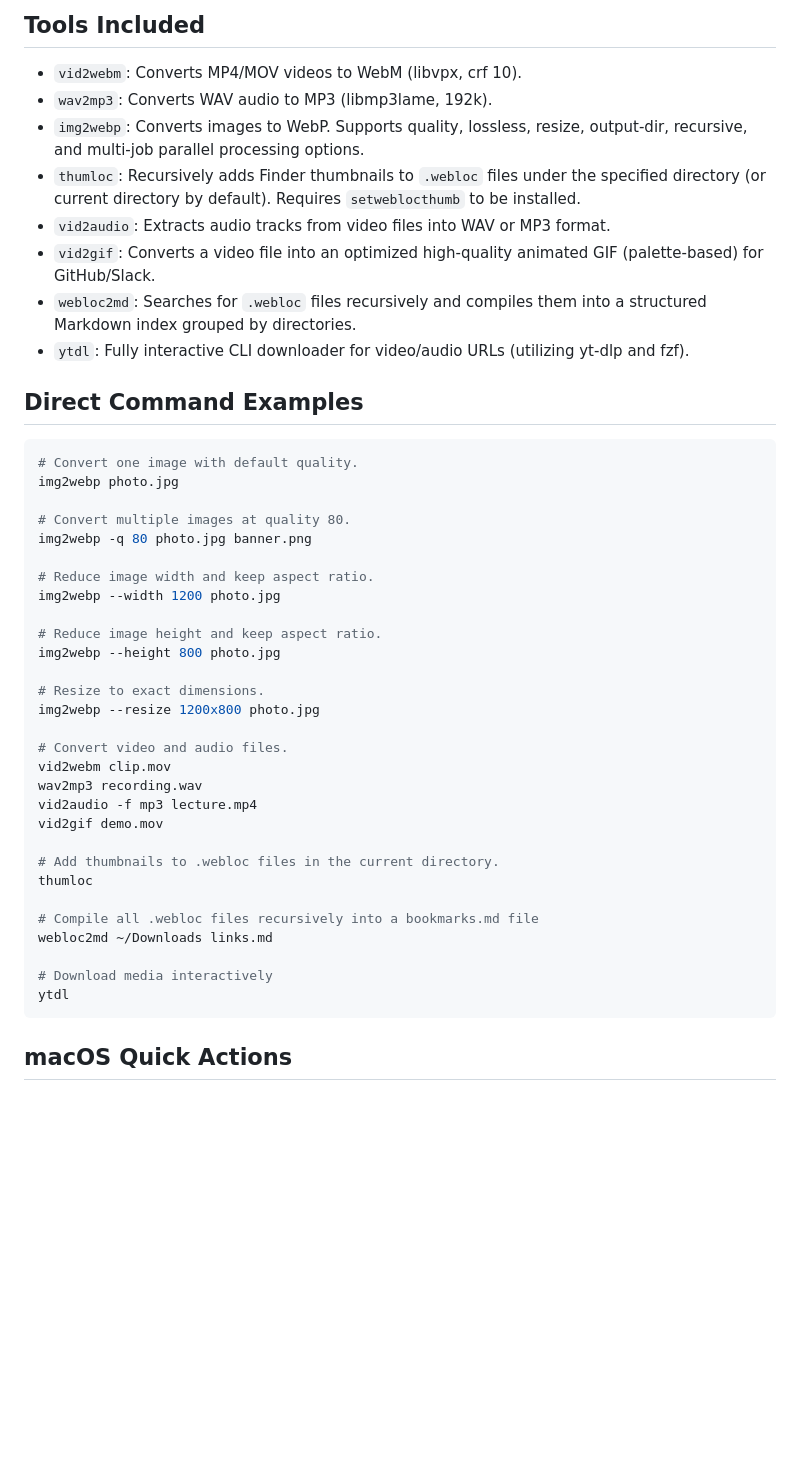
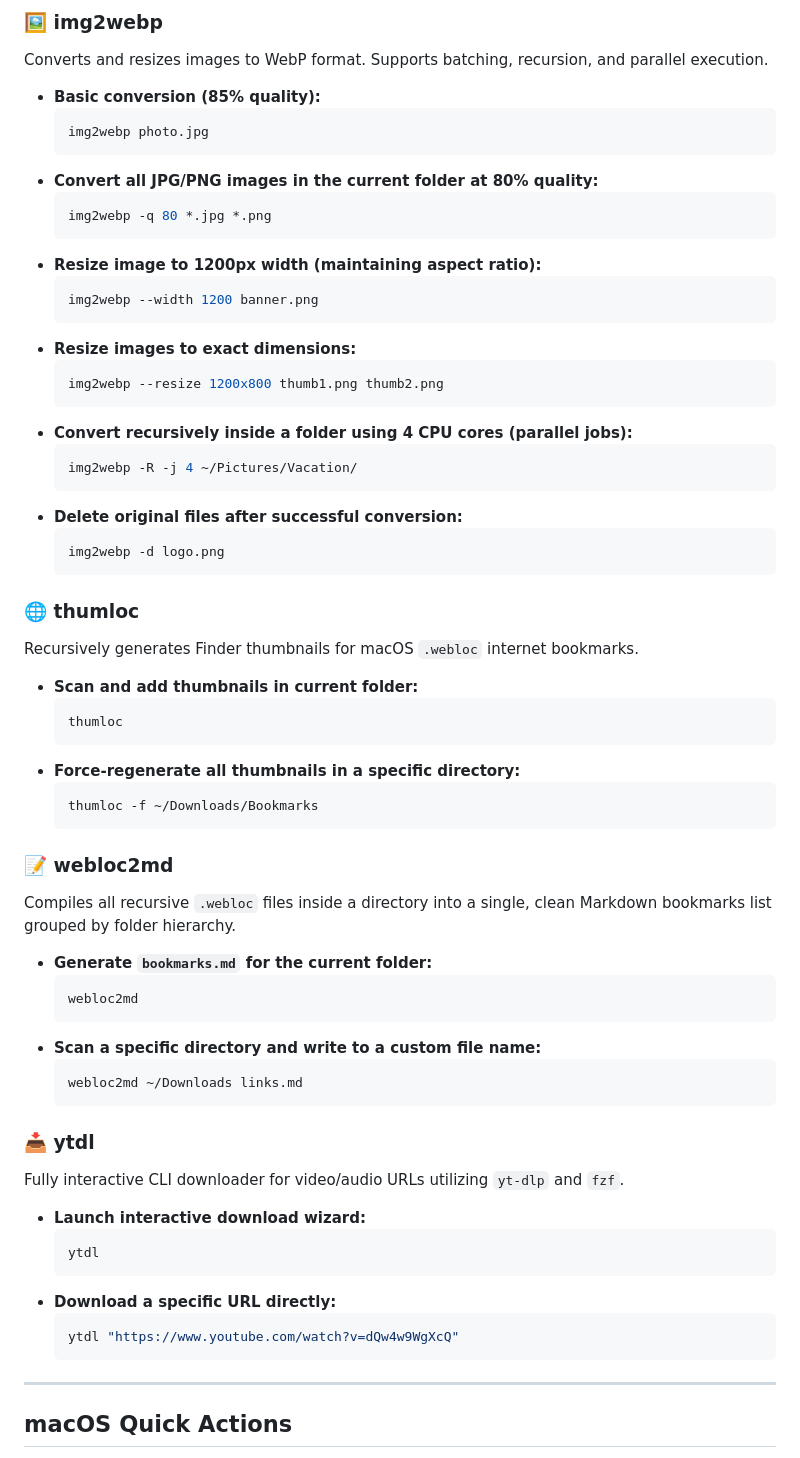
Before and after one commit to cocreating/mytools, a Markdown page: README.md, the part around one of its changes. Rendered like a GitHub page; blank space fills up the shorter version.

Commit message:
docs: expand README with comprehensive ready-to-use examples for all tools

````diff
--- a/README.md
+++ b/README.md
@@ -53,48 +87,65 @@ When `img2webp` is selected in the interactive menu, choose one of the guided op
 
-## Tools Included
+### 🖼️ img2webp
+Converts and resizes images to WebP format. Supports batching, recursion, and parallel execution.
+*   **Basic conversion (85% quality):**
+    ```bash
+    img2webp photo.jpg
+    ```
+*   **Convert all JPG/PNG images in the current folder at 80% quality:**
+    ```bash
+    img2webp -q 80 *.jpg *.png
+    ```
+*   **Resize image to 1200px width (maintaining aspect ratio):**
+    ```bash
+    img2webp --width 1200 banner.png
+    ```
+*   **Resize images to exact dimensions:**
+    ```bash
+    img2webp --resize 1200x800 thumb1.png thumb2.png
+    ```
+*   **Convert recursively inside a folder using 4 CPU cores (parallel jobs):**
+    ```bash
+    img2webp -R -j 4 ~/Pictures/Vacation/
+    ```
+*   **Delete original files after successful conversion:**
+    ```bash
+    img2webp -d logo.png
+    ```
 
-- `vid2webm`: Converts MP4/MOV videos to WebM (libvpx, crf 10).
-- `wav2mp3`: Converts WAV audio to MP3 (libmp3lame, 192k).
-- `img2webp`: Converts images to WebP. Supports quality, lossless, resize, output-dir, recursive, and multi-job parallel processing options.
-- `thumloc`: Recursively adds Finder thumbnails to `.webloc` files under the specified directory (or current directory by default). Requires `setweblocthumb` to be installed.
-- `vid2audio`: Extracts audio tracks from video files into WAV or MP3 format.
-- `vid2gif`: Converts a video file into an optimized high-quality animated GIF (palette-based) for GitHub/Slack.
-- `webloc2md`: Searches for `.webloc` files recursively and compiles them into a structured Markdown index grouped by directories.
-- `ytdl`: Fully interactive CLI downloader for video/audio URLs (utilizing yt-dlp and fzf).
+### 🌐 thumloc
+Recursively generates Finder thumbnails for macOS `.webloc` internet bookmarks.
+*   **Scan and add thumbnails in current folder:**
+    ```bash
+    thumloc
+    ```
+*   **Force-regenerate all thumbnails in a specific directory:**
+    ```bash
+    thumloc -f ~/Downloads/Bookmarks
+    ```
 
-## Direct Command Examples
+### 📝 webloc2md
+Compiles all recursive `.webloc` files inside a directory into a single, clean Markdown bookmarks list grouped by folder hierarchy.
+*   **Generate `bookmarks.md` for the current folder:**
+    ```bash
+    webloc2md
+    ```
+*   **Scan a specific directory and write to a custom file name:**
+    ```bash
+    webloc2md ~/Downloads links.md
+    ```
 
-```bash
-# Convert one image with default quality.
-img2webp photo.jpg
+### 📥 ytdl
+Fully interactive CLI downloader for video/audio URLs utilizing `yt-dlp` and `fzf`.
+*   **Launch interactive download wizard:**
+    ```bash
+    ytdl
+    ```
+*   **Download a specific URL directly:**
+    ```bash
+    ytdl "https://www.youtube.com/watch?v=dQw4w9WgXcQ"
+    ```
 
-# Convert multiple images at quality 80.
-img2webp -q 80 photo.jpg banner.png
-
-# Reduce image width and keep aspect ratio.
-img2webp --width 1200 photo.jpg
-
-# Reduce image height and keep aspect ratio.
-img2webp --height 800 photo.jpg
-
-# Resize to exact dimensions.
-img2webp --resize 1200x800 photo.jpg
-
-# Convert video and audio files.
-vid2webm clip.mov
-wav2mp3 recording.wav
-vid2audio -f mp3 lecture.mp4
-vid2gif demo.mov
-
-# Add thumbnails to .webloc files in the current directory.
-thumloc
-
-# Compile all .webloc files recursively into a bookmarks.md file
-webloc2md ~/Downloads links.md
-
-# Download media interactively
-ytdl
-```
+---
 
 ## macOS Quick Actions
 
````
Also changed, not shown: other parts of README.md (+55 -21 lines).
